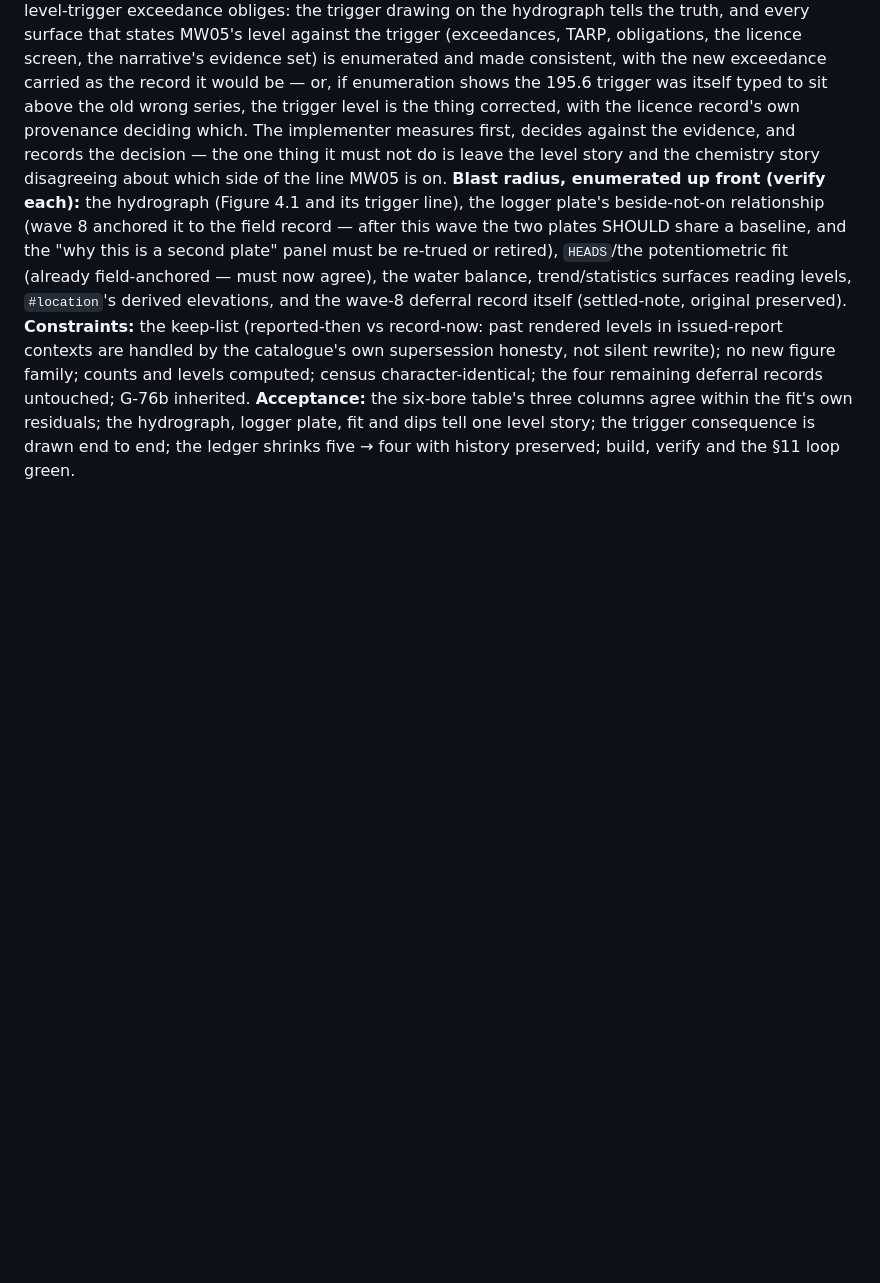
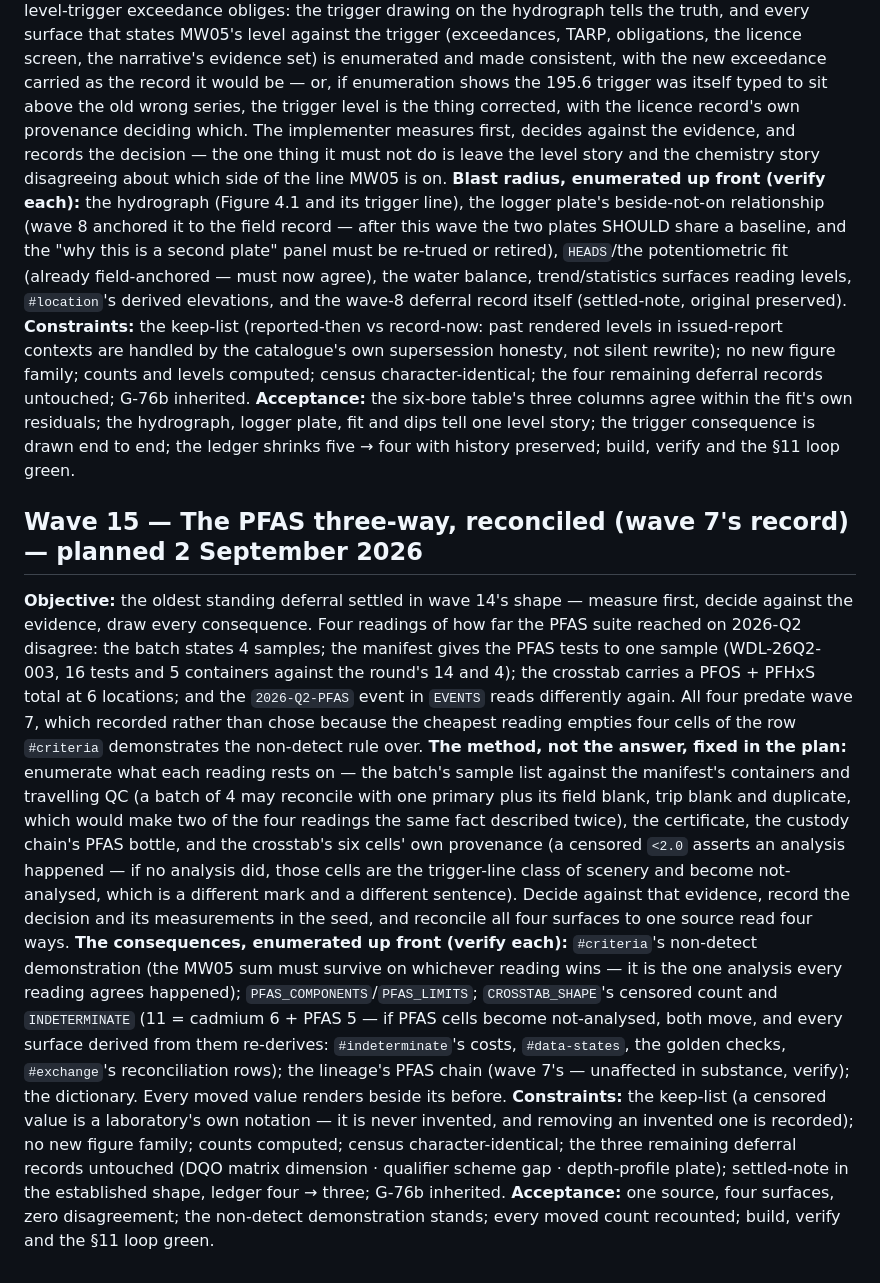
Before and after one commit to jerrychokes/strataflow-mockup, a Markdown page: audits/2026-09-01-wave-plan.md, the part around the change. Drawn GitHub-style; blank space fills up the shorter version.

Commit message:
Wave 15 planned: the PFAS three-way reconciled in wave 14's shape
The oldest standing deferral gets the measured-decision treatment:
enumerate what each of the four disagreeing readings rests on, decide
against the evidence, and reconcile all four surfaces to one source —
with the crosstab's censored cells facing the trigger-line question,
because a <2.0 asserts an analysis that may never have happened.

Co-Authored-By: Claude Fable 5 <noreply@anthropic.com>
Claude-Session: https://claude.ai/code/session_01SaHsnC79AmRoDaGZWRunby

```diff
--- a/audits/2026-09-01-wave-plan.md
+++ b/audits/2026-09-01-wave-plan.md
@@ -486,3 +486,45 @@ records untouched; G-76b inherited.
 residuals; the hydrograph, logger plate, fit and dips tell one level story;
 the trigger consequence is drawn end to end; the ledger shrinks five → four
 with history preserved; build, verify and the §11 loop green.
+
+## Wave 15 — The PFAS three-way, reconciled (wave 7's record) — planned 2 September 2026
+
+**Objective:** the oldest standing deferral settled in wave 14's shape —
+measure first, decide against the evidence, draw every consequence. Four
+readings of how far the PFAS suite reached on 2026-Q2 disagree: the batch
+states 4 samples; the manifest gives the PFAS tests to one sample
+(WDL-26Q2-003, 16 tests and 5 containers against the round's 14 and 4); the
+crosstab carries a PFOS + PFHxS total at 6 locations; and the `2026-Q2-PFAS`
+event in `EVENTS` reads differently again. All four predate wave 7, which
+recorded rather than chose because the cheapest reading empties four cells of
+the row `#criteria` demonstrates the non-detect rule over.
+**The method, not the answer, fixed in the plan:** enumerate what each
+reading rests on — the batch's sample list against the manifest's containers
+and travelling QC (a batch of 4 may reconcile with one primary plus its
+field blank, trip blank and duplicate, which would make two of the four
+readings the same fact described twice), the certificate, the custody chain's
+PFAS bottle, and the crosstab's six cells' own provenance (a censored `<2.0`
+asserts an analysis happened — if no analysis did, those cells are the
+trigger-line class of scenery and become not-analysed, which is a different
+mark and a different sentence). Decide against that evidence, record the
+decision and its measurements in the seed, and reconcile all four surfaces to
+one source read four ways.
+**The consequences, enumerated up front (verify each):** `#criteria`'s
+non-detect demonstration (the MW05 sum must survive on whichever reading
+wins — it is the one analysis every reading agrees happened);
+`PFAS_COMPONENTS`/`PFAS_LIMITS`; `CROSSTAB_SHAPE`'s censored count and
+`INDETERMINATE` (11 = cadmium 6 + PFAS 5 — if PFAS cells become
+not-analysed, both move, and every surface derived from them re-derives:
+`#indeterminate`'s costs, `#data-states`, the golden checks, `#exchange`'s
+reconciliation rows); the lineage's PFAS chain (wave 7's — unaffected in
+substance, verify); the dictionary. Every moved value renders beside its
+before.
+**Constraints:** the keep-list (a censored value is a laboratory's own
+notation — it is never invented, and removing an invented one is recorded);
+no new figure family; counts computed; census character-identical; the three
+remaining deferral records untouched (DQO matrix dimension · qualifier
+scheme gap · depth-profile plate); settled-note in the established shape,
+ledger four → three; G-76b inherited.
+**Acceptance:** one source, four surfaces, zero disagreement; the non-detect
+demonstration stands; every moved count recounted; build, verify and the
+§11 loop green.
```
